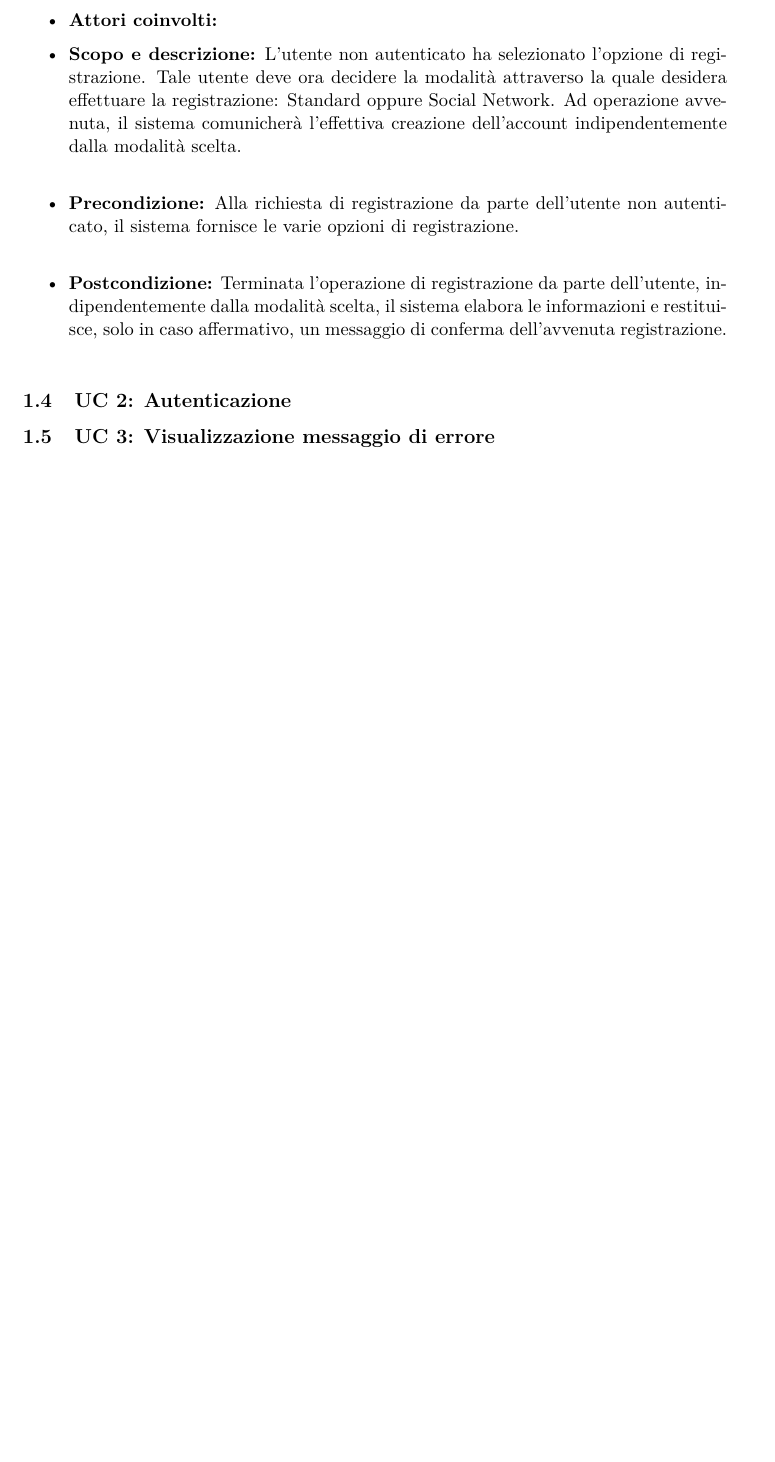
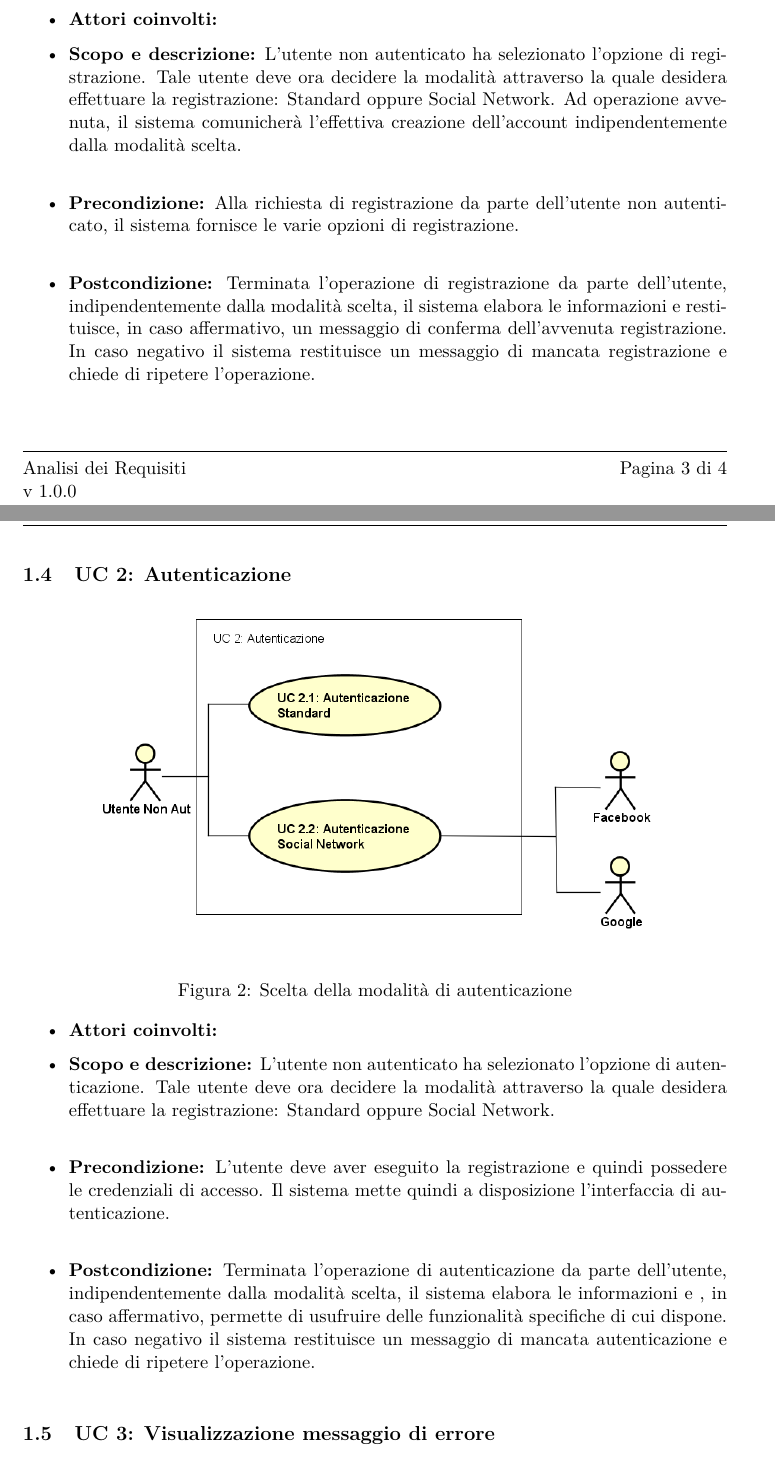
Before and after one commit to SWEetBIT/SWEDesigner---RR, a LaTeX document (Interni/AnalisiDeiRequisiti/main.tex, which reads Interni/AnalisiDeiRequisiti/res/sections/casi_uso.tex): part of page 4 of 4 before the commit and two parts of pages 4 and 5 of 5 after it, the two joined at a grey line, cut so that both start at the same text, the shorter picture padded with empty space. Compiled offline with pdfLaTeX.

Commit message:
Aggiornato analisi dei requisiti:
- Aggiunte immagini UC1 e UC2
- Aggiunta descrizione UC2 (ancora da terminare, come anche UC1)

```diff
--- a/Interni/AnalisiDeiRequisiti/res/sections/casi_uso.tex
+++ b/Interni/AnalisiDeiRequisiti/res/sections/casi_uso.tex
@@ -5,8 +9,20 @@
+	\end{figure}
 	\begin{itemize}
 		\item \textbf{Attori coinvolti:}
 		\item \textbf{Scopo e descrizione:} L'utente non autenticato ha selezionato l'opzione di registrazione. Tale utente deve ora decidere la modalità attraverso la quale desidera effettuare la registrazione: Standard oppure Social Network. Ad operazione avvenuta, il sistema comunicherà l'effettiva creazione dell'account indipendentemente dalla modalità scelta. \\
 		\item \textbf{Precondizione:} Alla richiesta di registrazione da parte dell'utente non autenticato, il sistema fornisce le varie opzioni di registrazione. \\
-		\item \textbf{Postcondizione:} Terminata l'operazione di registrazione da parte dell'utente, indipendentemente dalla modalità scelta, il sistema elabora le informazioni e restituisce, solo in caso affermativo, un messaggio di conferma dell'avvenuta registrazione. \\
+		\item \textbf{Postcondizione:} Terminata l'operazione di registrazione da parte dell'utente, indipendentemente dalla modalità scelta, il sistema elabora le informazioni e restituisce, in caso affermativo, un messaggio di conferma dell'avvenuta registrazione. In caso negativo il sistema restituisce un messaggio di mancata registrazione e chiede di ripetere l'operazione. \\
 	\end{itemize}
 \subsection{UC 2: Autenticazione}
+	\begin{figure}[h]
+		\centering
+		\includegraphics[scale=0.6]{../../Casi D'uso/UC2.png}
+		\caption{Scelta della modalità di autenticazione}
+	\end{figure}
+	\begin{itemize}
+		\item \textbf{Attori coinvolti:}
+		\item \textbf{Scopo e descrizione:} L'utente non autenticato ha selezionato l'opzione di autenticazione. Tale utente deve ora decidere la modalità attraverso la quale desidera effettuare la registrazione: Standard oppure Social Network. \\
+		\item \textbf{Precondizione:} L'utente deve aver eseguito la registrazione e quindi possedere le credenziali di accesso. Il sistema mette quindi a disposizione l'interfaccia di autenticazione. \\
+		\item \textbf{Postcondizione:} Terminata l'operazione di autenticazione da parte dell'utente, indipendentemente dalla modalità scelta, il sistema elabora le informazioni e , in caso affermativo, permette di usufruire delle funzionalità specifiche di cui dispone. In caso negativo il sistema restituisce un messaggio di mancata autenticazione e chiede di ripetere l'operazione. \\
+	\end{itemize}
 \subsection{UC 3: Visualizzazione messaggio di errore}
```
Also changed, not shown: Casi D'uso/UC1.png (added), Casi D'uso/UC2.png (added), Interni/AnalisiDeiRequisiti/main.pdf, Interni/AnalisiDeiRequisiti/res/sections/casi_uso.tex (4 more changed lines), 2 other files.
